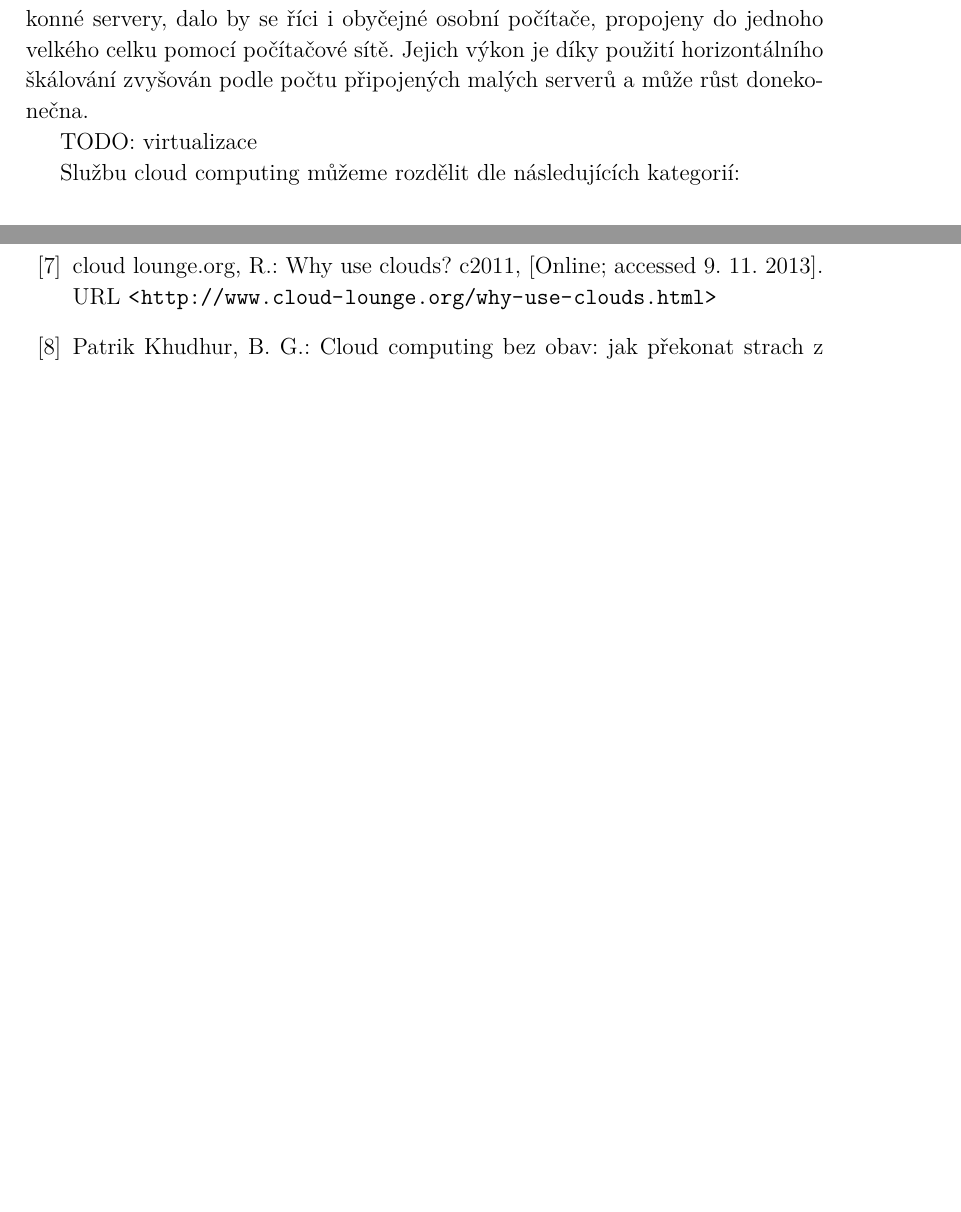
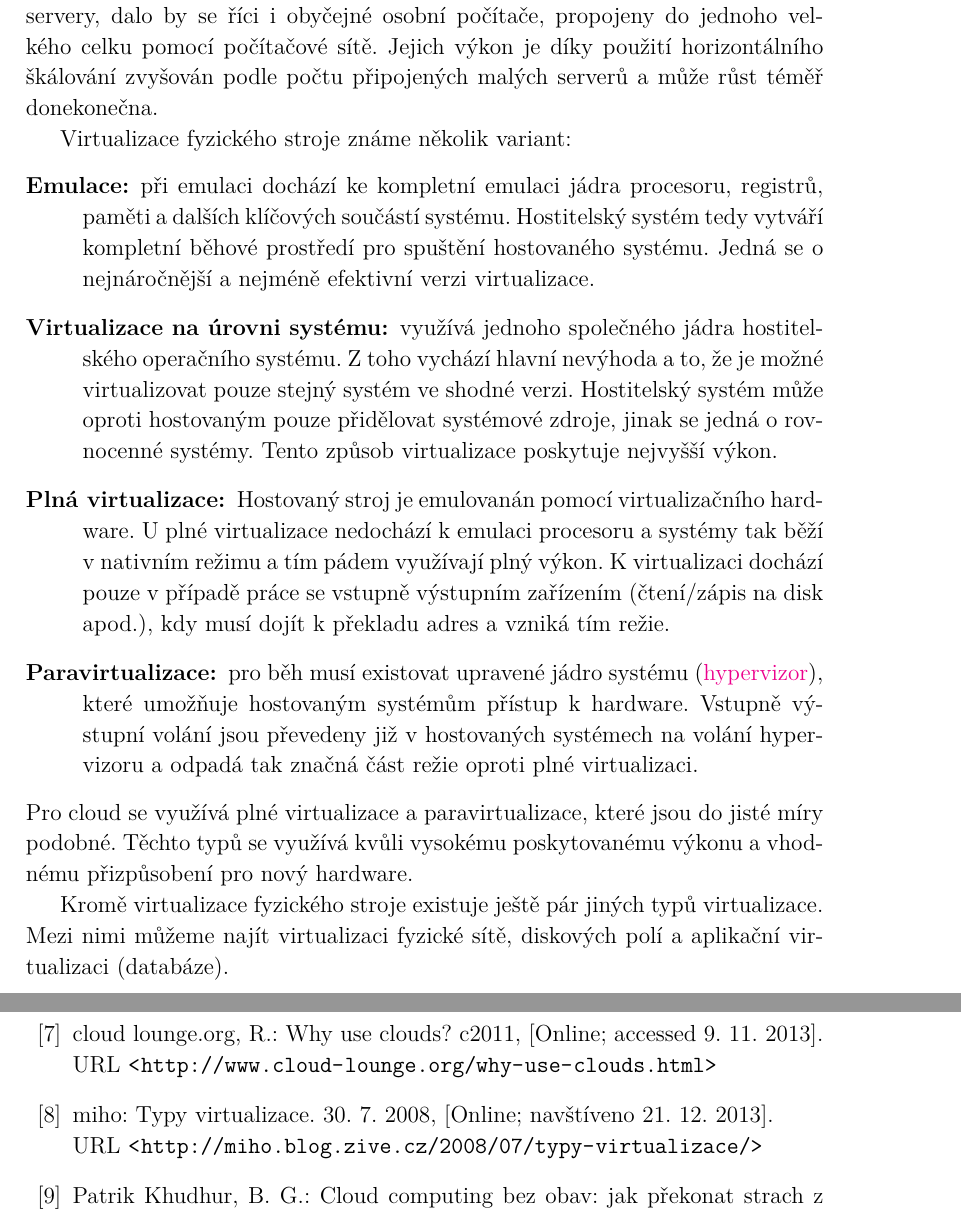
Before and after one commit to mtrakal/diplomka, a LaTeX thesis (Diplomka.tex, which reads bib/Citace.bib, textova/all.tex): two parts of pages 17 and 43 of 45 before the commit and two parts of pages 17 and 44 of 46 after it, joined at a grey line, cut so that both start at the same text, the shorter picture padded with empty space. The pictures show the PDF file Diplomka.pdf that the author committed with the source.

Commit message:
Virtualizace

```diff
--- a/bib/Citace.bib
+++ b/bib/Citace.bib
@@ -487,3 +487,10 @@
    url = "http://www.cloud.cz/bezpenost/84-gartner-sedm-rizik-cloud-computingu.html",
    note = "[Online; navštíveno 19. 12. 2013]"
  }
+@misc{zive.cz:virtualizace,
+   author = "miho",
+   title = "Typy virtualizace",
+   year = "30. 7. 2008",
+   url = "http://miho.blog.zive.cz/2008/07/typy-virtualizace/",
+   note = "[Online; navštíveno 21. 12. 2013]"
+ }
--- a/textova/all.tex
+++ b/textova/all.tex
@@ -48,12 +48,21 @@ Další možností, jako doručovat služby cloudu uživatelům je využití vzd
 
 K zajištění stability služby a rozložení náporu se využívá služby CDN. To je služba, která přesměruje uživatele na sever, který je k němu nejblíže na cestě v síti. Má tedy nejlepší odezvu a dostupnost služeb. Případně je tato služba využita pro rozložení zátěže v případě, že některý server je více zatížen a nápor by nemusel ustát.
 
-Cloud může běžet a fungovat díky virtualizaci služeb a hardware. Virtualizace umožňuje oddělení služeb jednotlivých klientů od sebe a taktéž dynamickou změnu výkonu dle požadavků. Virtualizace s dostatečným výpočetním výkonem je umožněna díky škálovatelnosti zařízení. Zařízení jsou tedy všeobecně méně výkonné servery, dalo by se říci i obyčejné osobní počítače, propojeny do jednoho velkého celku pomocí počítačové sítě. Jejich výkon je díky použití horizontálního škálování zvyšován podle počtu připojených malých serverů a může růst donekonečna.
+\subsubsection{Virtualizace}
+\label{sec:virtualizace}
+Cloud může běžet a fungovat díky virtualizaci služeb a hardware. Virtualizace umožňuje oddělení služeb jednotlivých klientů od sebe a taktéž dynamickou změnu výkonu dle požadavků. Virtualizace s dostatečným výpočetním výkonem je umožněna díky škálovatelnosti zařízení. Zařízení jsou tedy všeobecně méně výkonné servery, dalo by se říci i obyčejné osobní počítače, propojeny do jednoho velkého celku pomocí počítačové sítě. Jejich výkon je díky použití horizontálního škálování zvyšován podle počtu připojených malých serverů a může růst téměř donekonečna.
 
-TODO: virtualizace
+Virtualizace fyzického stroje známe několik variant\nocite{zive.cz:virtualizace}:
+\begin{description}
+	\item[Emulace:] při emulaci dochází ke kompletní emulaci jádra procesoru, registrů, paměti a dalších klíčových součástí systému. Hostitelský systém tedy vytváří kompletní běhové prostředí pro spuštění hostovaného systému. Jedná se o nejnáročnější a nejméně efektivní verzi virtualizace.
+	\item[Virtualizace na úrovni systému:] využívá jednoho společného jádra hostitelského operačního systému. Z toho vychází hlavní nevýhoda a to, že je možné virtualizovat pouze stejný systém ve shodné verzi. Hostitelský systém může oproti hostovaným pouze přidělovat systémové zdroje, jinak se jedná o rovnocenné systémy. Tento způsob virtualizace poskytuje nejvyšší výkon.
+	\item[Plná virtualizace:] Hostovaný stroj je emulovanán pomocí virtualizačního hardware. U plné virtualizace nedochází k emulaci procesoru a systémy tak běží v nativním režimu a tím pádem využívají plný výkon. K virtualizaci dochází pouze v případě práce se vstupně výstupním zařízením (čtení/zápis na disk apod.), kdy musí dojít k překladu adres a vzniká tím režie.
+	\item[Paravirtualizace:] pro běh musí existovat upravené jádro systému (\href{http://cs.wikipedia.org/wiki/Hypervizor}{hypervizor}), které umožňuje hostovaným systémům přístup k hardware. Vstupně výstupní volání jsou převedeny již v hostovaných systémech na volání hypervizoru a odpadá tak značná část režie oproti plné virtualizaci.
+\end{description}
+Pro cloud se využívá plné virtualizace a paravirtualizace, které jsou do jisté míry podobné. Těchto typů se využívá kvůli vysokému poskytovanému výkonu a vhodnému přizpůsobení pro nový hardware.
 
+Kromě virtualizace fyzického stroje existuje ještě pár jiných typů virtualizace. Mezi nimi můžeme najít virtualizaci fyzické sítě, diskových polí a aplikační virtualizaci (databáze).
 
-Službu cloud computing můžeme rozdělit dle následujících kategorií:
 \subsubsection{Dle poskytovaných služeb}
 
 \paragraph{SaaS -- Software as a Service:}
@@ -60,10 +70,12 @@ Službu cloud computing můžeme rozdělit dle následujících kategorií:
 V tomto případě klient požaduje od cloudu pouze zprostředkování využívání cizího nebo vlastního softwaru, který poběží na strojích třetí strany. Aplikace je tedy pronajímána jako služba. Klient tedy platí za přístup a zprostředkování aplikace. Jako příklad můžeme uvést například \href{apps.google.com}{Google Apps}, nebo \href{http://domains.live.com}{Microsoft Outlook}.
 
 \paragraph{PaaS -- Platform as a Service:}
+\label{sec:paas}
 Platforma jako služba znamená, že nám poskytovatel služeb nabízí celé prostředí pro vývoj aplikací, které následně běží v cloudu. Poskytován je jak IDE pro vývoj, tak i API, přes které se vyvíjí, případně programovací jazyk, ve kterém následně aplikace na serveru běží. Nevýhodou je, že se jedná o proprietární řešení a je většinou nepřenosné. Jako příklad můžeme uvést \href{appengine.google.com}{Google App Engine}.
 
 \paragraph{IaaS -- Infrastructure as a Service:}
-Posledním zástupcem je infrastruktura jako služba, kdy je poskytován samotný hardware. O něj se stará poskytovatel a nám tak odpadá starost s nefunkčností fyzických zařízení. Jedná se vlastně o virtualizaci, a my se staráme pouze o vlastní aplikace. Zástupcem této služby může být například \href{http://aws.amazon.com/}{Amazon Web Services}.
+\label{sec:iaas}
+Posledním zástupcem je infrastruktura jako služba, kdy je poskytován samotný hardware. O něj se stará poskytovatel a nám tak odpadá starost s nefunkčností fyzických zařízení. Jedná se vlastně o virtualizaci [\ref{sec:virtualizace}], a my se staráme pouze o vlastní aplikace. Zástupcem této služby může být například \href{http://aws.amazon.com/}{Amazon Web Services}.
 
 \subsubsection{Dle publikace služeb}
 
```
Also changed, not shown: Diplomka.pdf, textova/all.tex (1 more changed lines).
